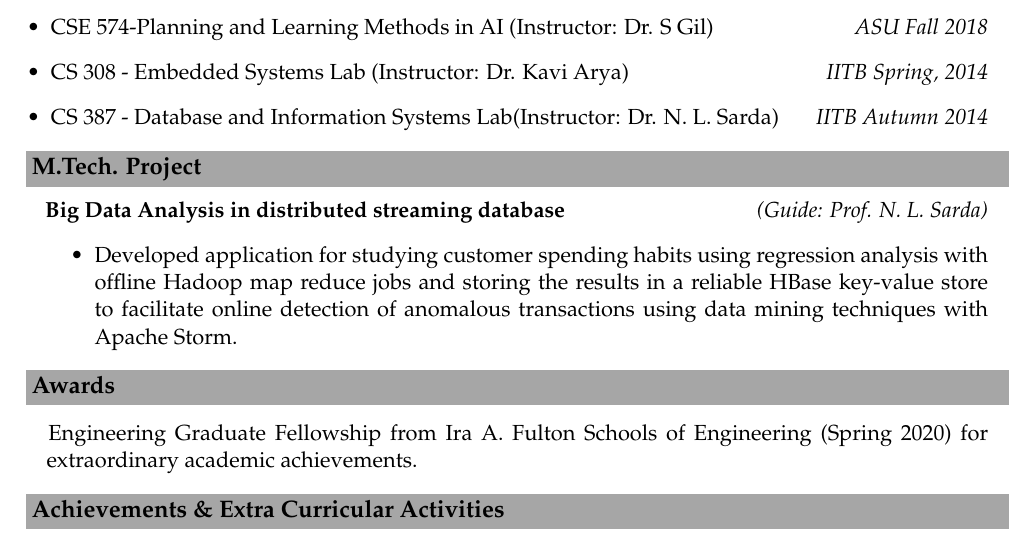
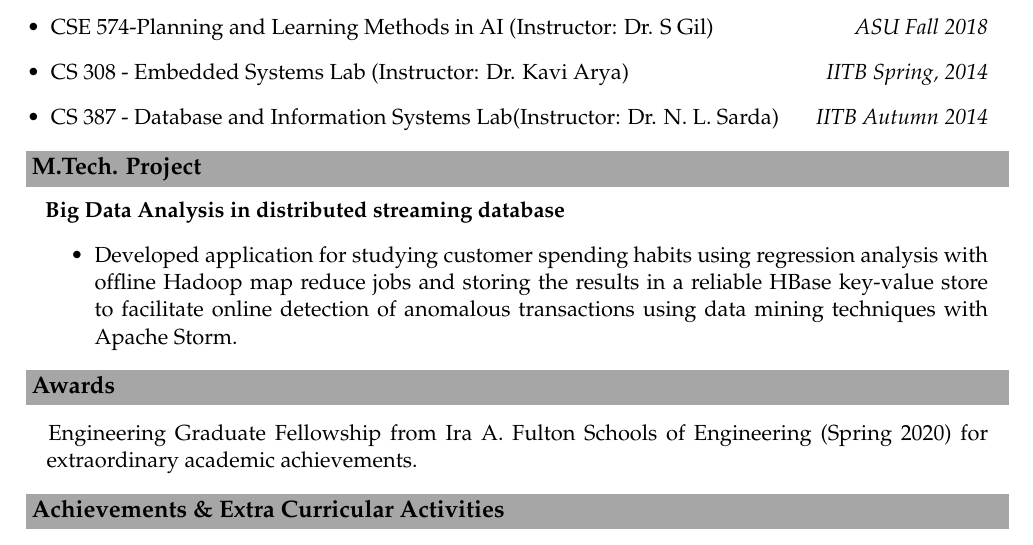
Before and after one commit to sushmitab/sushmitab, a LaTeX CV (references/cv/cv_Sushmita_Bhattacharya.tex): part of page 2 of 2, cut so that both start at the same text. Compiled offline with pdfLaTeX.

Commit message:
remove sarda from mtech project

```diff
--- a/references/cv/cv_Sushmita_Bhattacharya.tex
+++ b/references/cv/cv_Sushmita_Bhattacharya.tex
@@ -180,7 +180,7 @@
 	\resheading{\textbf{\large M.Tech. Project} }\\[\lsep]
 	\begin{description}
 		\item \hspace{0.65 cm} \textbf{Big Data Analysis in distributed streaming database}
-		\hfill\textit{(Guide: Prof. N. L. Sarda)}
+		%\hfill\textit{(Guide: Prof. N. L. Sarda)}
 		\begin{itemize}
 			\item Developed application for studying customer spending habits using regression analysis with offline Hadoop map reduce jobs and storing the results in a reliable HBase key-value store to facilitate online detection of anomalous transactions using data mining techniques with Apache Storm.
 
```
Also changed, not shown: references/cv/cv_Sushmita_Bhattacharya.pdf.
